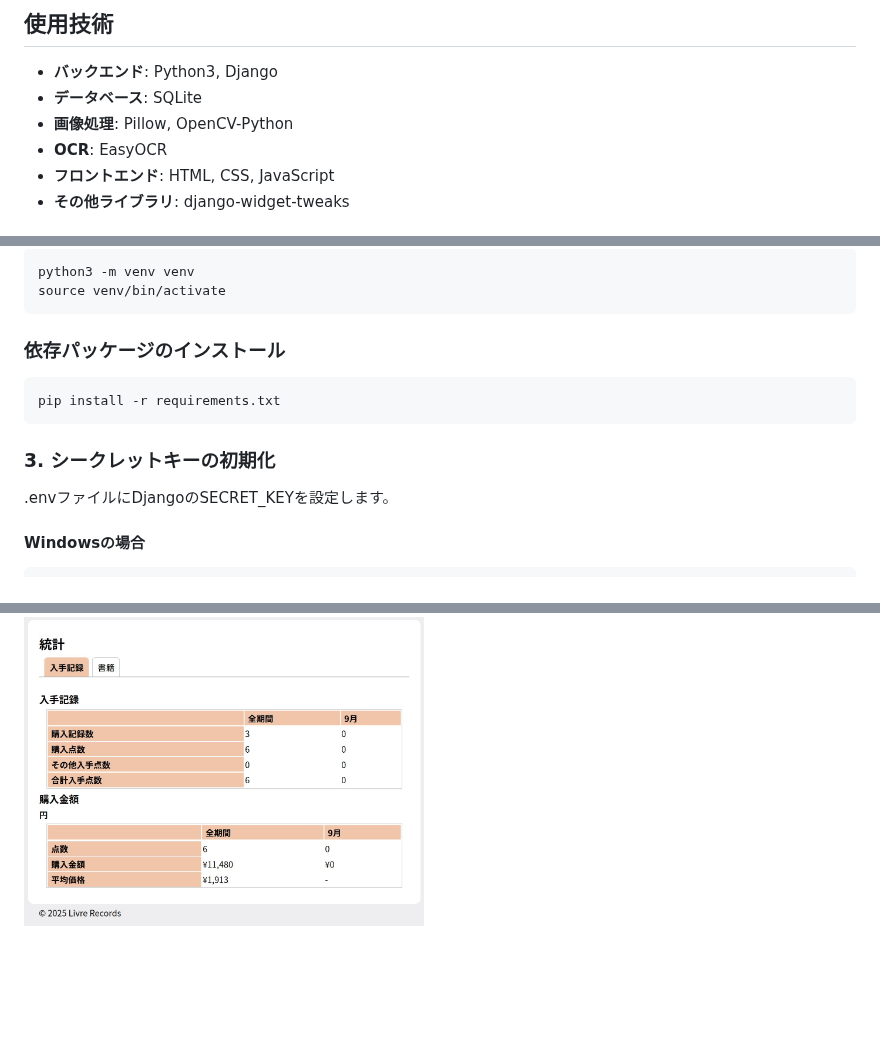
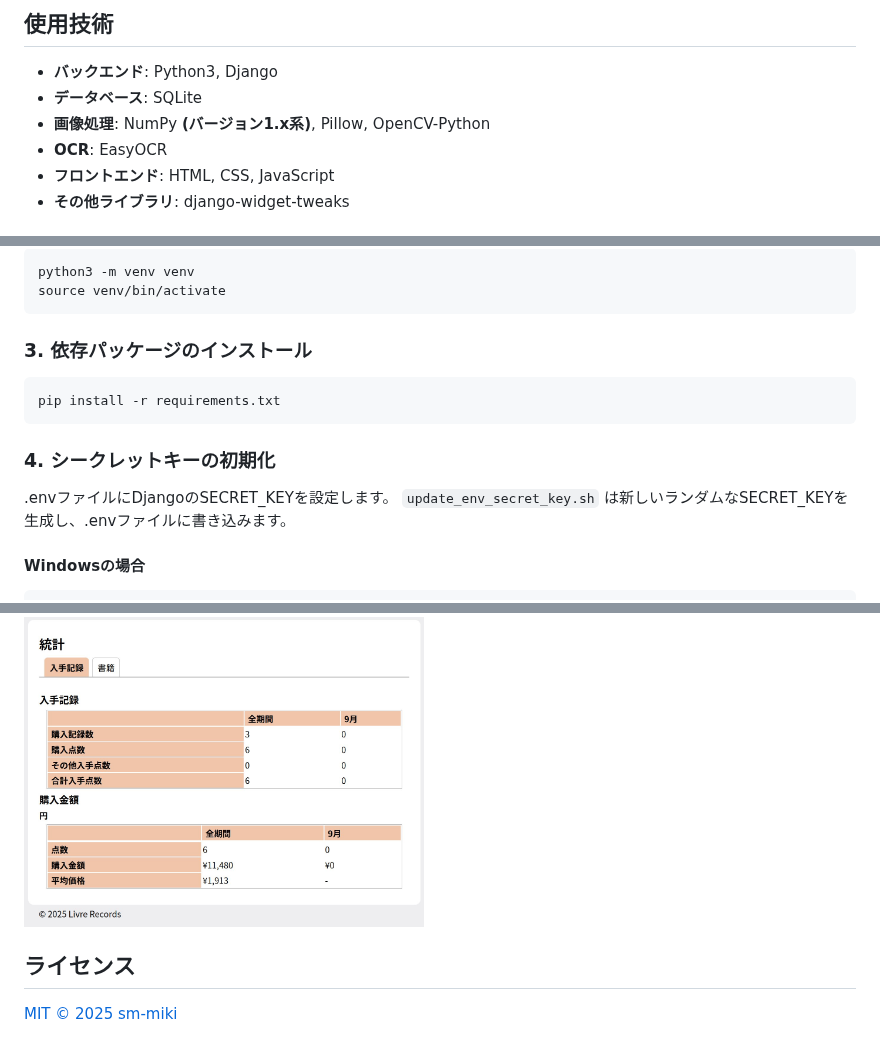
Before and after one commit to sm-miki/LivreRecords, a Markdown page: README.md, 3 parts joined by grey strips. Rendered like a GitHub page; blank space fills up the shorter version.

Commit message:
update: ライセンス情報を追記 update: README.mdを修正

````diff
--- a/README.md
+++ b/README.md
@@ -39,7 +39,7 @@ LivreRecordsは、個人による書籍の入手や購入記録を管理する
 
 - **バックエンド**: Python3, Django
 - **データベース**: SQLite
-- **画像処理**: Pillow, OpenCV-Python
+- **画像処理**: NumPy **(バージョン1.x系)**, Pillow, OpenCV-Python
 - **OCR**: EasyOCR
 - **フロントエンド**: HTML, CSS, JavaScript
 - **その他ライブラリ**: django-widget-tweaks
@@ -91,15 +91,17 @@ python3 -m venv venv
 source venv/bin/activate
 ```
 
-### 依存パッケージのインストール
+### 3. 依存パッケージのインストール
 
 ```bash
 pip install -r requirements.txt
 ```
 
-### 3. シークレットキーの初期化
+### 4. シークレットキーの初期化
 
 .envファイルにDjangoのSECRET_KEYを設定します。
+`update_env_secret_key.sh` は新しいランダムなSECRET_KEYを生成し、.envファイルに書き込みます。
+
 #### Windowsの場合
 
 ```bash
@@ -152,3 +155,8 @@ python manage.py runserver
 ### 統計表示
 
 <img src="./docs/screenshots/stats.jpg" width="400px" alt="統計表示">
+
+## ライセンス
+
+
+[MIT © 2025 sm-miki](./LICENSE)
````
Also changed, not shown: other parts of README.md (+1 -0 lines).
